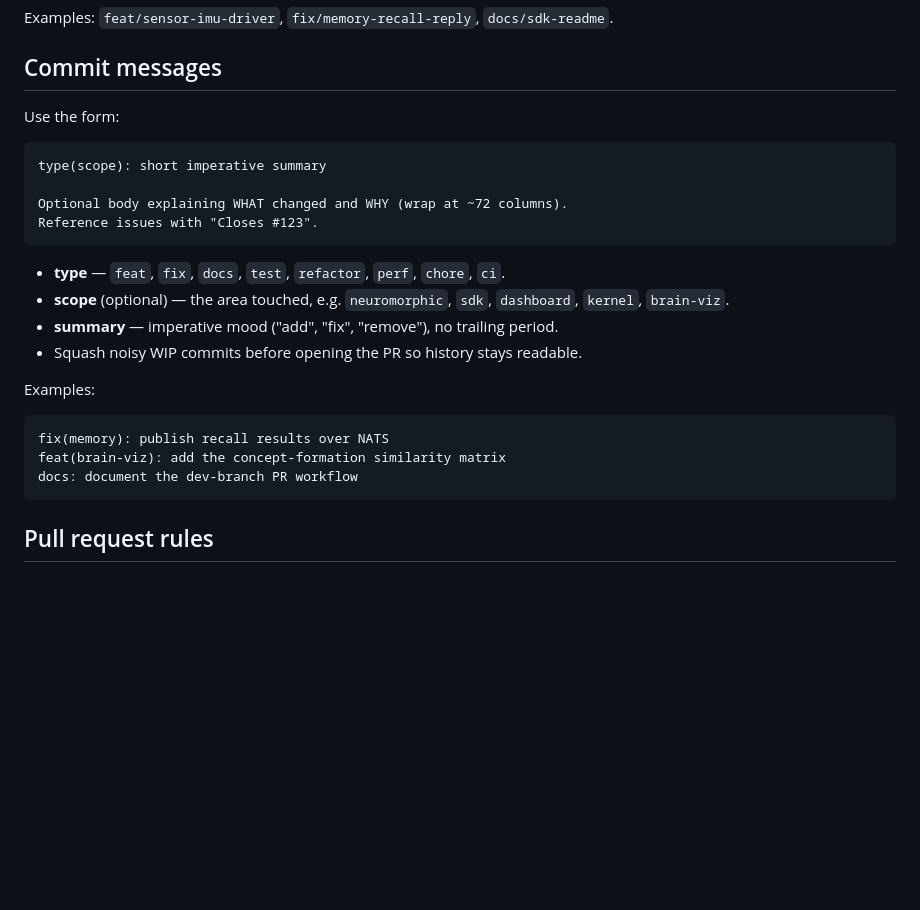
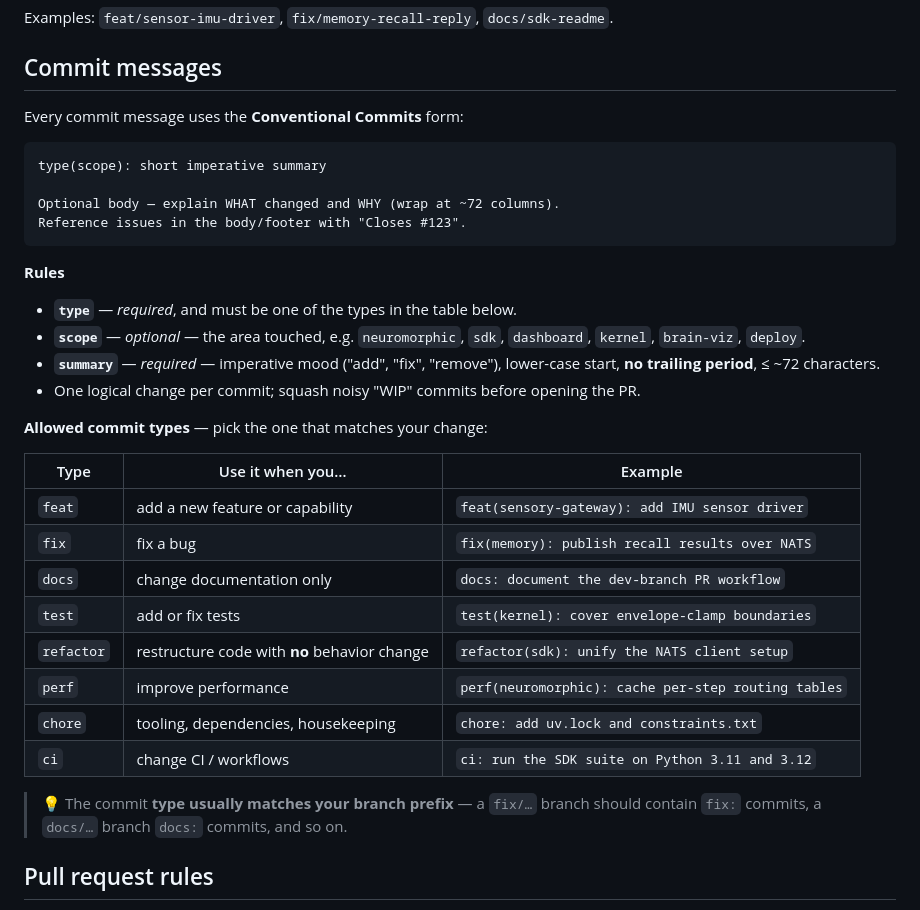
Before and after one commit to DPBG/Engram.AI, a Markdown page: CONTRIBUTING.md, the part around the change. Rendered like a GitHub page; blank space fills up the shorter version.

Commit message:
docs: add a commit-type table to CONTRIBUTING.md
The commit-message section only really showed a feat example. Add an
explicit table of all allowed conventional-commit types (feat, fix, docs,
test, refactor, perf, chore, ci) with a description and a concrete example
for each, plus the required/optional field rules.

````diff
--- a/CONTRIBUTING.md
+++ b/CONTRIBUTING.md
@@ -130,27 +130,39 @@ Examples: `feat/sensor-imu-driver`, `fix/memory-recall-reply`, `docs/sdk-readme`
 
 ## Commit messages
 
-Use the form:
+Every commit message uses the **Conventional Commits** form:
 
 ```
 type(scope): short imperative summary
 
-Optional body explaining WHAT changed and WHY (wrap at ~72 columns).
-Reference issues with "Closes #123".
+Optional body — explain WHAT changed and WHY (wrap at ~72 columns).
+Reference issues in the body/footer with "Closes #123".
 ```
 
-- **type** — `feat`, `fix`, `docs`, `test`, `refactor`, `perf`, `chore`, `ci`.
-- **scope** (optional) — the area touched, e.g. `neuromorphic`, `sdk`, `dashboard`,
-  `kernel`, `brain-viz`.
-- **summary** — imperative mood ("add", "fix", "remove"), no trailing period.
-- Squash noisy WIP commits before opening the PR so history stays readable.
+**Rules**
 
-Examples:
-```
-fix(memory): publish recall results over NATS
-feat(brain-viz): add the concept-formation similarity matrix
-docs: document the dev-branch PR workflow
-```
+- **`type`** — *required*, and must be one of the types in the table below.
+- **`scope`** — *optional* — the area touched, e.g. `neuromorphic`, `sdk`,
+  `dashboard`, `kernel`, `brain-viz`, `deploy`.
+- **`summary`** — *required* — imperative mood ("add", "fix", "remove"), lower-case
+  start, **no trailing period**, ≤ ~72 characters.
+- One logical change per commit; squash noisy "WIP" commits before opening the PR.
+
+**Allowed commit types** — pick the one that matches your change:
+
+| Type | Use it when you… | Example |
+|---|---|---|
+| `feat` | add a new feature or capability | `feat(sensory-gateway): add IMU sensor driver` |
+| `fix` | fix a bug | `fix(memory): publish recall results over NATS` |
+| `docs` | change documentation only | `docs: document the dev-branch PR workflow` |
+| `test` | add or fix tests | `test(kernel): cover envelope-clamp boundaries` |
+| `refactor` | restructure code with **no** behavior change | `refactor(sdk): unify the NATS client setup` |
+| `perf` | improve performance | `perf(neuromorphic): cache per-step routing tables` |
+| `chore` | tooling, dependencies, housekeeping | `chore: add uv.lock and constraints.txt` |
+| `ci` | change CI / workflows | `ci: run the SDK suite on Python 3.11 and 3.12` |
+
+> 💡 The commit **type usually matches your branch prefix** — a `fix/…` branch should
+> contain `fix:` commits, a `docs/…` branch `docs:` commits, and so on.
 
 ## Pull request rules
 
````
